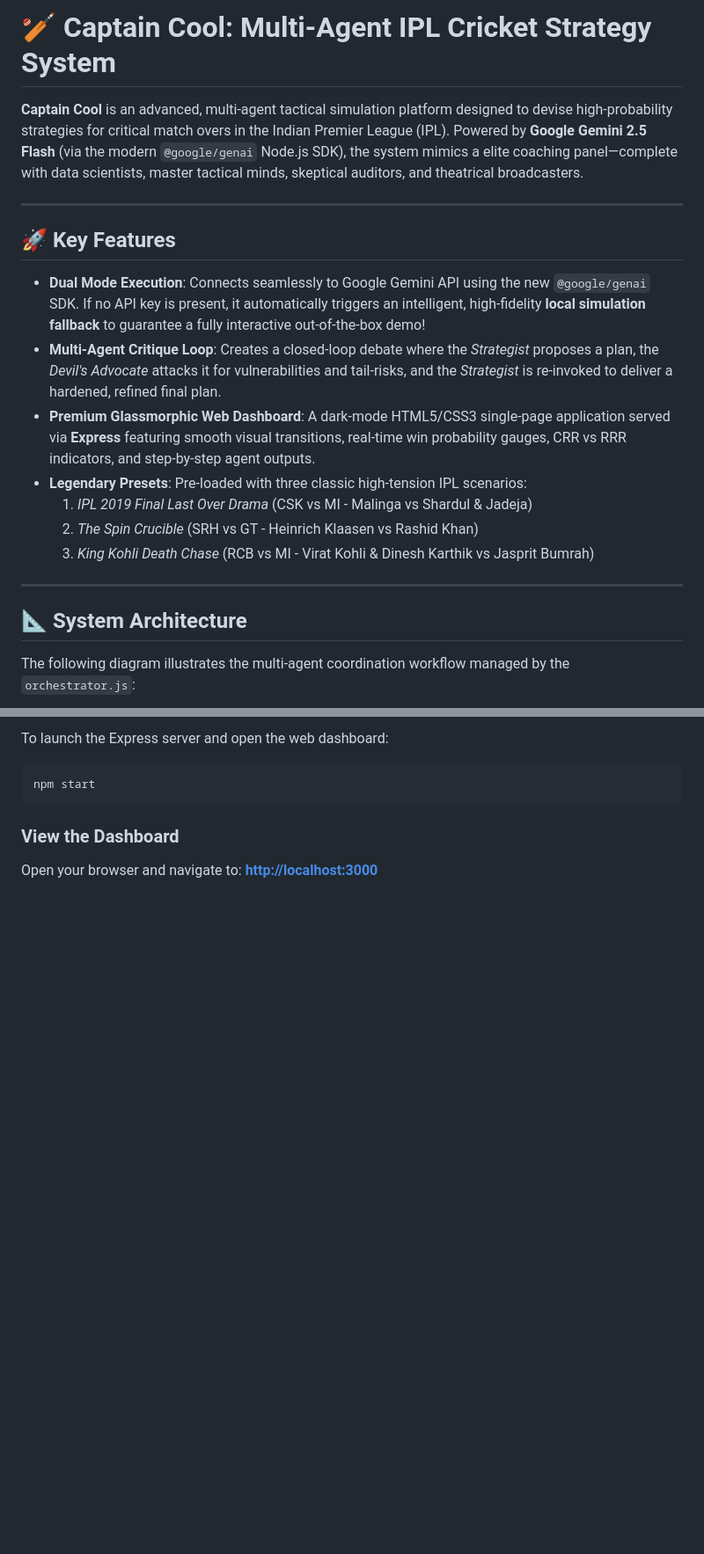
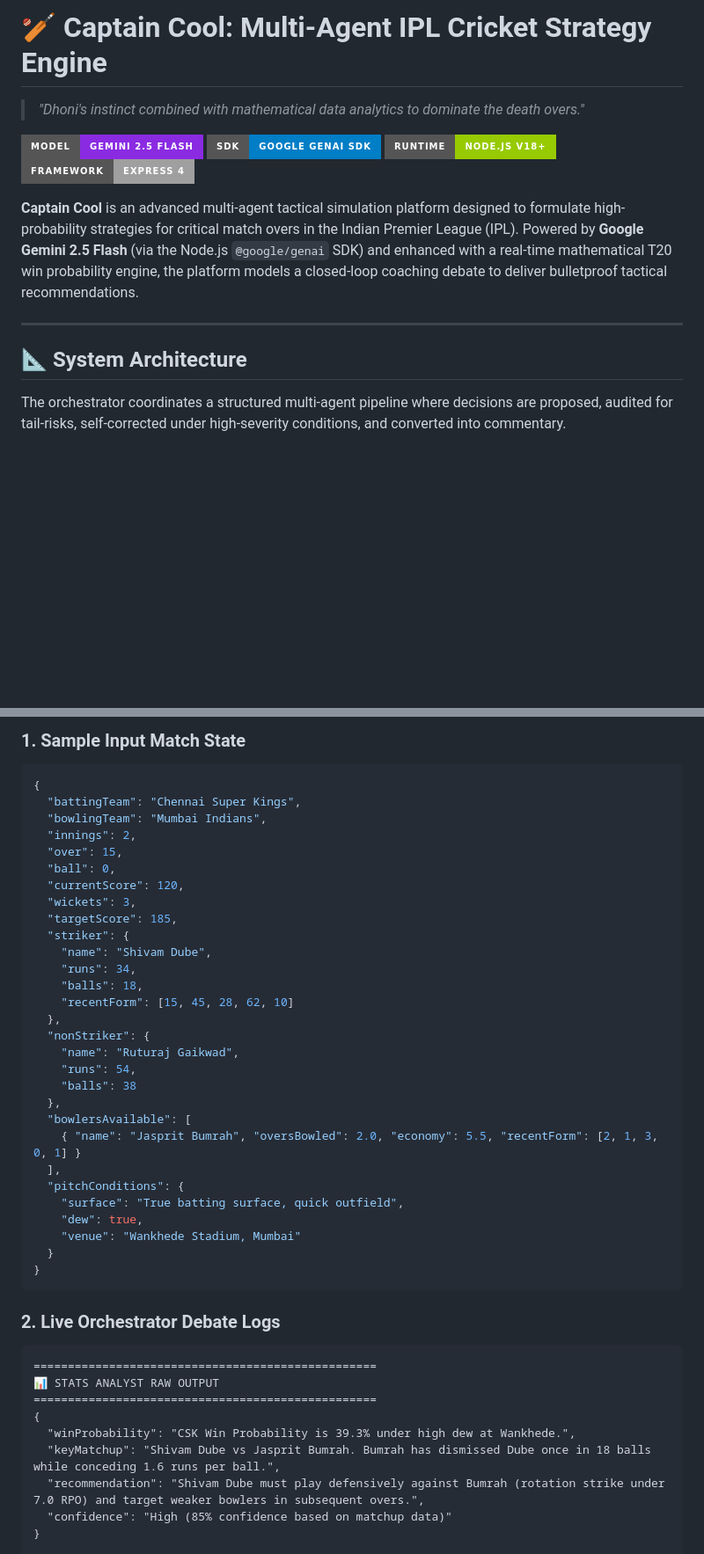
Before and after one commit to RDX2OO7/Agentic-Premier-League, a Markdown page: captain-cool/README.md, 2 parts joined by grey strips. Shown at 88% size. Drawn GitHub-style; badges without logos; blank space fills up the shorter version.

````diff
--- a/captain-cool/README.md
+++ b/captain-cool/README.md
@@ -1,22 +1,16 @@
-# 🏏 Captain Cool: Multi-Agent IPL Cricket Strategy System
+# 🏏 Captain Cool: Multi-Agent IPL Cricket Strategy Engine
+> *"Dhoni's instinct combined with mathematical data analytics to dominate the death overs."*
 
-**Captain Cool** is an advanced, multi-agent tactical simulation platform designed to devise high-probability strategies for critical match overs in the Indian Premier League (IPL). Powered by **Google Gemini 2.5 Flash** (via the modern `@google/genai` Node.js SDK), the system mimics a elite coaching panel—complete with data scientists, master tactical minds, skeptical auditors, and theatrical broadcasters.
+[![Gemini 2.5 Flash](https://img.shields.io/badge/Model-Gemini%202.5%20Flash-blueviolet?style=for-the-badge&logo=google-gemini)](https://ai.google.dev/)
+[![Google GenAI SDK](https://img.shields.io/badge/SDK-Google%20GenAI%20SDK-blue?style=for-the-badge&logo=google)](https://github.com/googleapis/nodejs-genai)
+[![Node.js](https://img.shields.io/badge/Runtime-Node.js%20v18%2B-green?style=for-the-badge&logo=node.js)](https://nodejs.org/)
+[![Express](https://img.shields.io/badge/Framework-Express%204-lightgrey?style=for-the-badge&logo=express)](https://expressjs.com/)
 
----
-
-## 🚀 Key Features
-
-* **Dual Mode Execution**: Connects seamlessly to Google Gemini API using the new `@google/genai` SDK. If no API key is present, it automatically triggers an intelligent, high-fidelity **local simulation fallback** to guarantee a fully interactive out-of-the-box demo!
-* **Multi-Agent Critique Loop**: Creates a closed-loop debate where the *Strategist* proposes a plan, the *Devil's Advocate* attacks it for vulnerabilities and tail-risks, and the *Strategist* is re-invoked to deliver a hardened, refined final plan.
-* **Premium Glassmorphic Web Dashboard**: A dark-mode HTML5/CSS3 single-page application served via **Express** featuring smooth visual transitions, real-time win probability gauges, CRR vs RRR indicators, and step-by-step agent outputs.
-* **Legendary Presets**: Pre-loaded with three classic high-tension IPL scenarios:
-  1. *IPL 2019 Final Last Over Drama* (CSK vs MI - Malinga vs Shardul & Jadeja)
-  2. *The Spin Crucible* (SRH vs GT - Heinrich Klaasen vs Rashid Khan)
-  3. *King Kohli Death Chase* (RCB vs MI - Virat Kohli & Dinesh Karthik vs Jasprit Bumrah)
+**Captain Cool** is an advanced multi-agent tactical simulation platform designed to formulate high-probability strategies for critical match overs in the Indian Premier League (IPL). Powered by **Google Gemini 2.5 Flash** (via the Node.js `@google/genai` SDK) and enhanced with a real-time mathematical T20 win probability engine, the platform models a closed-loop coaching debate to deliver bulletproof tactical recommendations.
 
 ---
 
 ## 📐 System Architecture
 
-The following diagram illustrates the multi-agent coordination workflow managed by the `orchestrator.js`:
+The orchestrator coordinates a structured multi-agent pipeline where decisions are proposed, audited for tail-risks, self-corrected under high-severity conditions, and converted into commentary.
 
@@ -100,11 +116,46 @@ PORT=3000
 
-To launch the Express server and open the web dashboard:
-
-```bash
-npm start
+### 1. Sample Input Match State
+```json
+{
+  "battingTeam": "Chennai Super Kings",
+  "bowlingTeam": "Mumbai Indians",
+  "innings": 2,
+  "over": 15,
+  "ball": 0,
+  "currentScore": 120,
+  "wickets": 3,
+  "targetScore": 185,
+  "striker": {
+    "name": "Shivam Dube",
+    "runs": 34,
+    "balls": 18,
+    "recentForm": [15, 45, 28, 62, 10]
+  },
+  "nonStriker": {
+    "name": "Ruturaj Gaikwad",
+    "runs": 54,
+    "balls": 38
+  },
+  "bowlersAvailable": [
+    { "name": "Jasprit Bumrah", "oversBowled": 2.0, "economy": 5.5, "recentForm": [2, 1, 3, 0, 1] }
+  ],
+  "pitchConditions": {
+    "surface": "True batting surface, quick outfield",
+    "dew": true,
+    "venue": "Wankhede Stadium, Mumbai"
+  }
+}
 ```
 
-### View the Dashboard
-Open your browser and navigate to:
-**[http://localhost:3000](http://localhost:3000)**
+### 2. Live Orchestrator Debate Logs
+```text
+==================================================
+📊 STATS ANALYST RAW OUTPUT
+==================================================
+{
+  "winProbability": "CSK Win Probability is 39.3% under high dew at Wankhede.",
+  "keyMatchup": "Shivam Dube vs Jasprit Bumrah. Bumrah has dismissed Dube once in 18 balls while conceding 1.6 runs per ball.",
+  "recommendation": "Shivam Dube must play defensively against Bumrah (rotation strike under 7.0 RPO) and target weaker bowlers in subsequent overs.",
+  "confidence": "High (85% confidence based on matchup data)"
+}
 
````
Also changed, not shown: other parts of captain-cool/README.md (+126 -60 lines).
